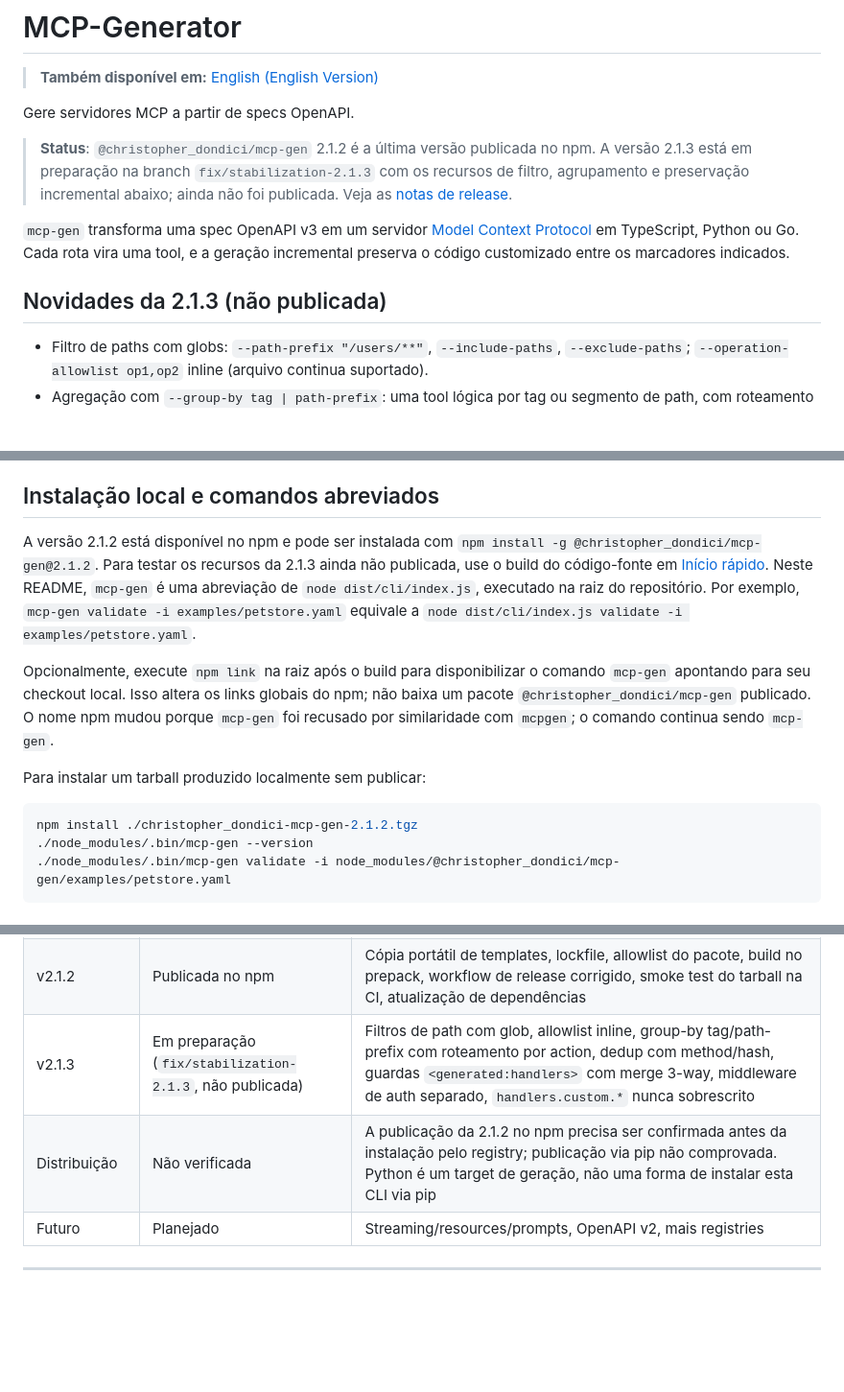
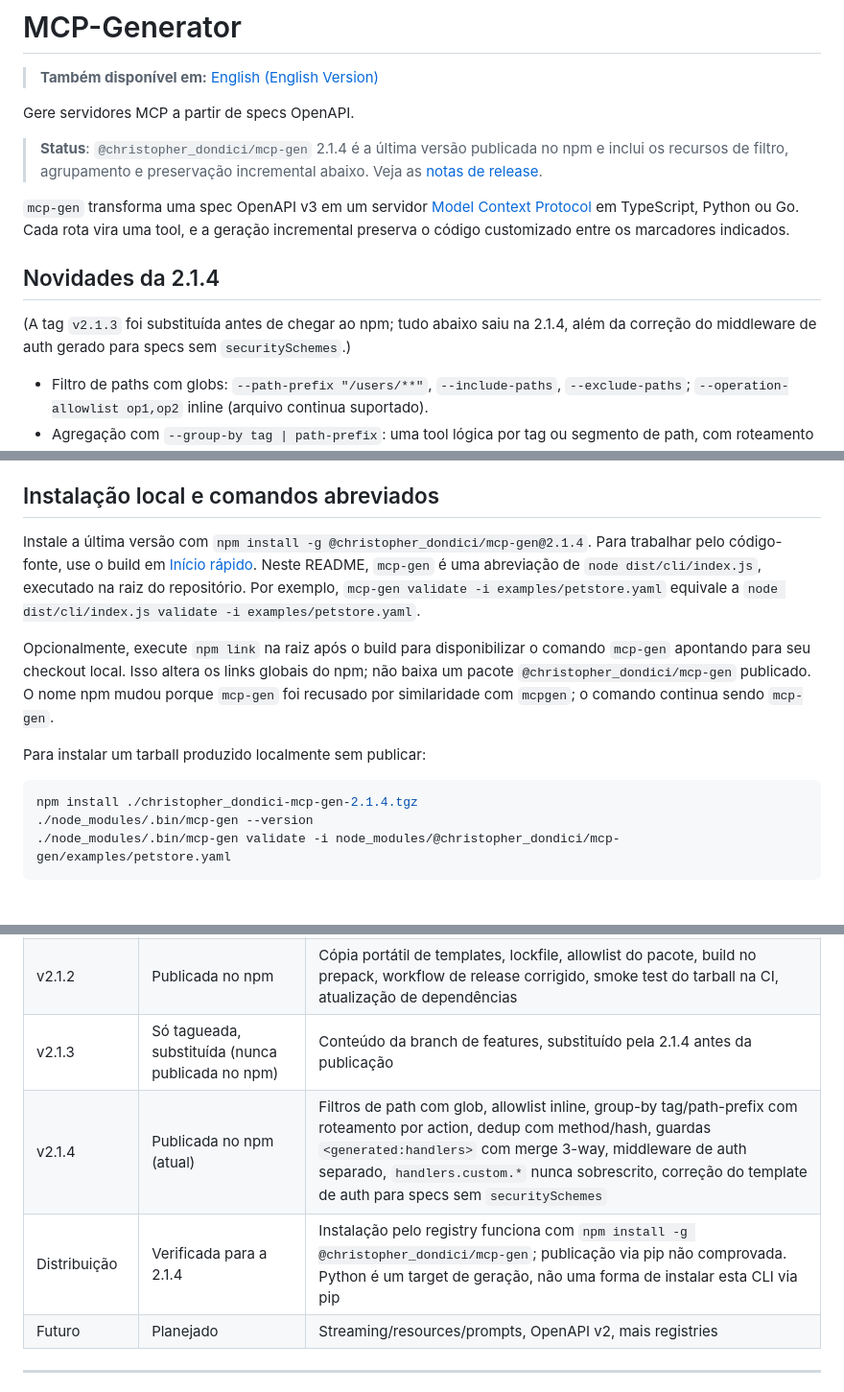
Before and after one commit to ChristopherDond/MCP-Generator, a Markdown page: README.pt-BR.md, 3 parts joined by grey strips. Shown at 96% size. Rendered like a GitHub page; blank space fills up the shorter version.

````diff
--- a/README.pt-BR.md
+++ b/README.pt-BR.md
@@ -4,11 +4,13 @@
 
 Gere servidores MCP a partir de specs OpenAPI.
 
-> **Status**: `@christopher_dondici/mcp-gen` 2.1.2 é a última versão publicada no npm. A versão 2.1.3 está em preparação na branch `fix/stabilization-2.1.3` com os recursos de filtro, agrupamento e preservação incremental abaixo; ainda não foi publicada. Veja as [notas de release](RELEASE_NOTES.md).
+> **Status**: `@christopher_dondici/mcp-gen` 2.1.4 é a última versão publicada no npm e inclui os recursos de filtro, agrupamento e preservação incremental abaixo. Veja as [notas de release](RELEASE_NOTES.md).
 
 `mcp-gen` transforma uma spec OpenAPI v3 em um servidor [Model Context Protocol](https://modelcontextprotocol.io) em TypeScript, Python ou Go. Cada rota vira uma tool, e a geração incremental preserva o código customizado entre os marcadores indicados.
 
-## Novidades da 2.1.3 (não publicada)
+## Novidades da 2.1.4
+
+(A tag `v2.1.3` foi substituída antes de chegar ao npm; tudo abaixo saiu na 2.1.4, além da correção do middleware de auth gerado para specs sem `securitySchemes`.)
 
 - Filtro de paths com globs: `--path-prefix "/users/**"`, `--include-paths`, `--exclude-paths`; `--operation-allowlist op1,op2` inline (arquivo continua suportado).
 - Agregação com `--group-by tag | path-prefix`: uma tool lógica por tag ou segmento de path, com roteamento interno por `action` (nome da operação + method).
@@ -82,7 +84,7 @@ Cada rota vira uma tool MCP com:
 
 ## Instalação local e comandos abreviados
 
-A versão 2.1.2 está disponível no npm e pode ser instalada com `npm install -g @christopher_dondici/mcp-gen@2.1.2`. Para testar os recursos da 2.1.3 ainda não publicada, use o build do código-fonte em [Início rápido](#início-rápido).
+Instale a última versão com `npm install -g @christopher_dondici/mcp-gen@2.1.4`. Para trabalhar pelo código-fonte, use o build em [Início rápido](#início-rápido).
 Neste README, `mcp-gen` é uma abreviação de `node dist/cli/index.js`, executado na raiz do repositório. Por exemplo, `mcp-gen validate -i examples/petstore.yaml` equivale a `node dist/cli/index.js validate -i examples/petstore.yaml`.
 
 Opcionalmente, execute `npm link` na raiz após o build para disponibilizar o comando `mcp-gen` apontando para seu checkout local. Isso altera os links globais do npm; não baixa um pacote `@christopher_dondici/mcp-gen` publicado. O nome npm mudou porque `mcp-gen` foi recusado por similaridade com `mcpgen`; o comando continua sendo `mcp-gen`.
@@ -90,7 +92,7 @@ Opcionalmente, execute `npm link` na raiz após o build para disponibilizar o co
 Para instalar um tarball produzido localmente sem publicar:
 
 ```bash
-npm install ./christopher_dondici-mcp-gen-2.1.2.tgz
+npm install ./christopher_dondici-mcp-gen-2.1.4.tgz
 ./node_modules/.bin/mcp-gen --version
 ./node_modules/.bin/mcp-gen validate -i node_modules/@christopher_dondici/mcp-gen/examples/petstore.yaml
 ```
@@ -365,8 +367,9 @@ node dist/cli/index.js generate --input examples/petstore.json --out /tmp/ts-tes
 | v2.1.0 | Com tag | Target Go, modo HTTP, enums, parâmetros header/cookie, API de biblioteca, validação detalhada |
 | v2.1.1 | Com tag | Análise estática de segurança/lint e verificações no template de servidor Go; templates TypeScript/Python sem alterações desde v2.1.0 |
 | v2.1.2 | Publicada no npm | Cópia portátil de templates, lockfile, allowlist do pacote, build no prepack, workflow de release corrigido, smoke test do tarball na CI, atualização de dependências |
-| v2.1.3 | Em preparação (`fix/stabilization-2.1.3`, não publicada) | Filtros de path com glob, allowlist inline, group-by tag/path-prefix com roteamento por action, dedup com method/hash, guardas `<generated:handlers>` com merge 3-way, middleware de auth separado, `handlers.custom.*` nunca sobrescrito |
-| Distribuição | Não verificada | A publicação da 2.1.2 no npm precisa ser confirmada antes da instalação pelo registry; publicação via pip não comprovada. Python é um target de geração, não uma forma de instalar esta CLI via pip |
+| v2.1.3 | Só tagueada, substituída (nunca publicada no npm) | Conteúdo da branch de features, substituído pela 2.1.4 antes da publicação |
+| v2.1.4 | Publicada no npm (atual) | Filtros de path com glob, allowlist inline, group-by tag/path-prefix com roteamento por action, dedup com method/hash, guardas `<generated:handlers>` com merge 3-way, middleware de auth separado, `handlers.custom.*` nunca sobrescrito, correção do template de auth para specs sem `securitySchemes` |
+| Distribuição | Verificada para a 2.1.4 | Instalação pelo registry funciona com `npm install -g @christopher_dondici/mcp-gen`; publicação via pip não comprovada. Python é um target de geração, não uma forma de instalar esta CLI via pip |
 | Futuro | Planejado | Streaming/resources/prompts, OpenAPI v2, mais registries |
 
 ---
````
Also changed, not shown: README.md (+9 -6 lines).
